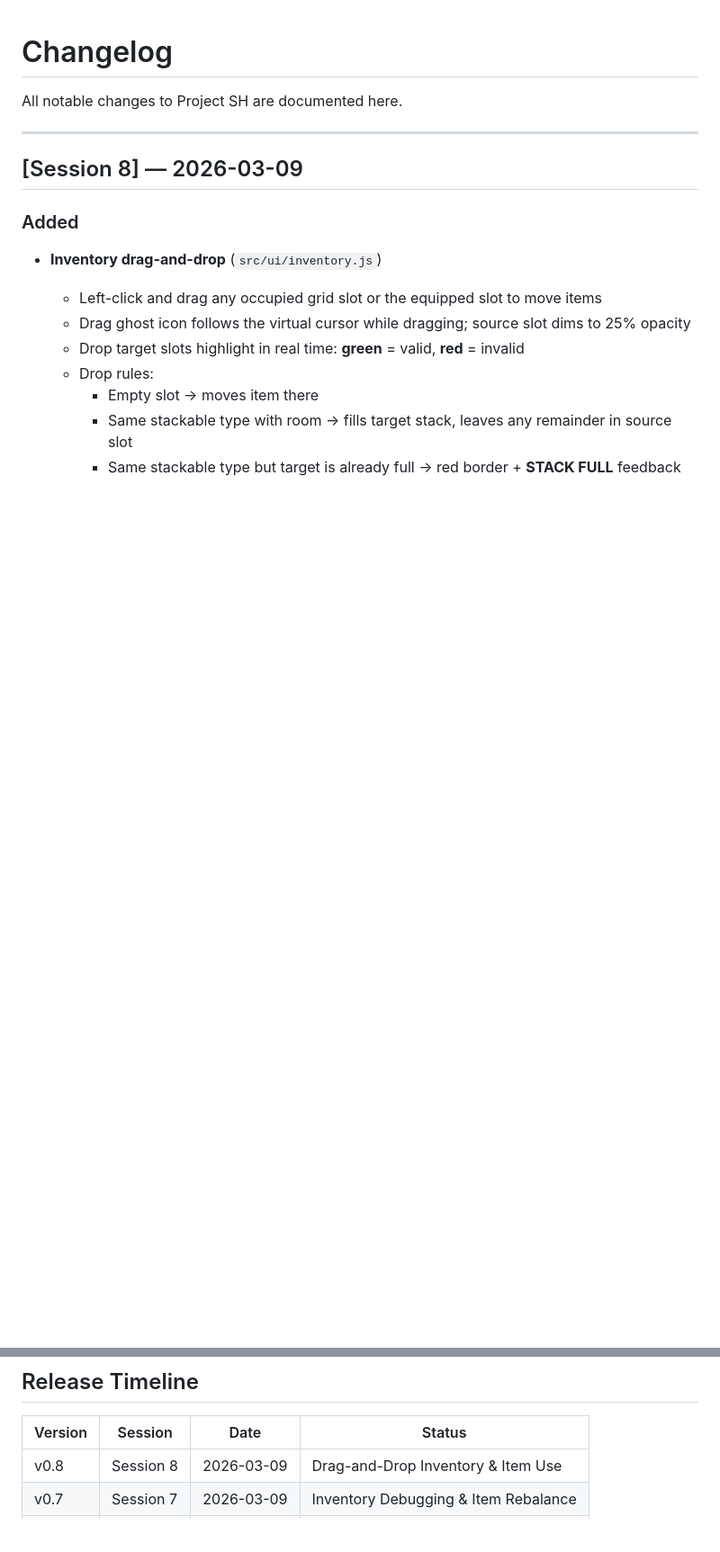
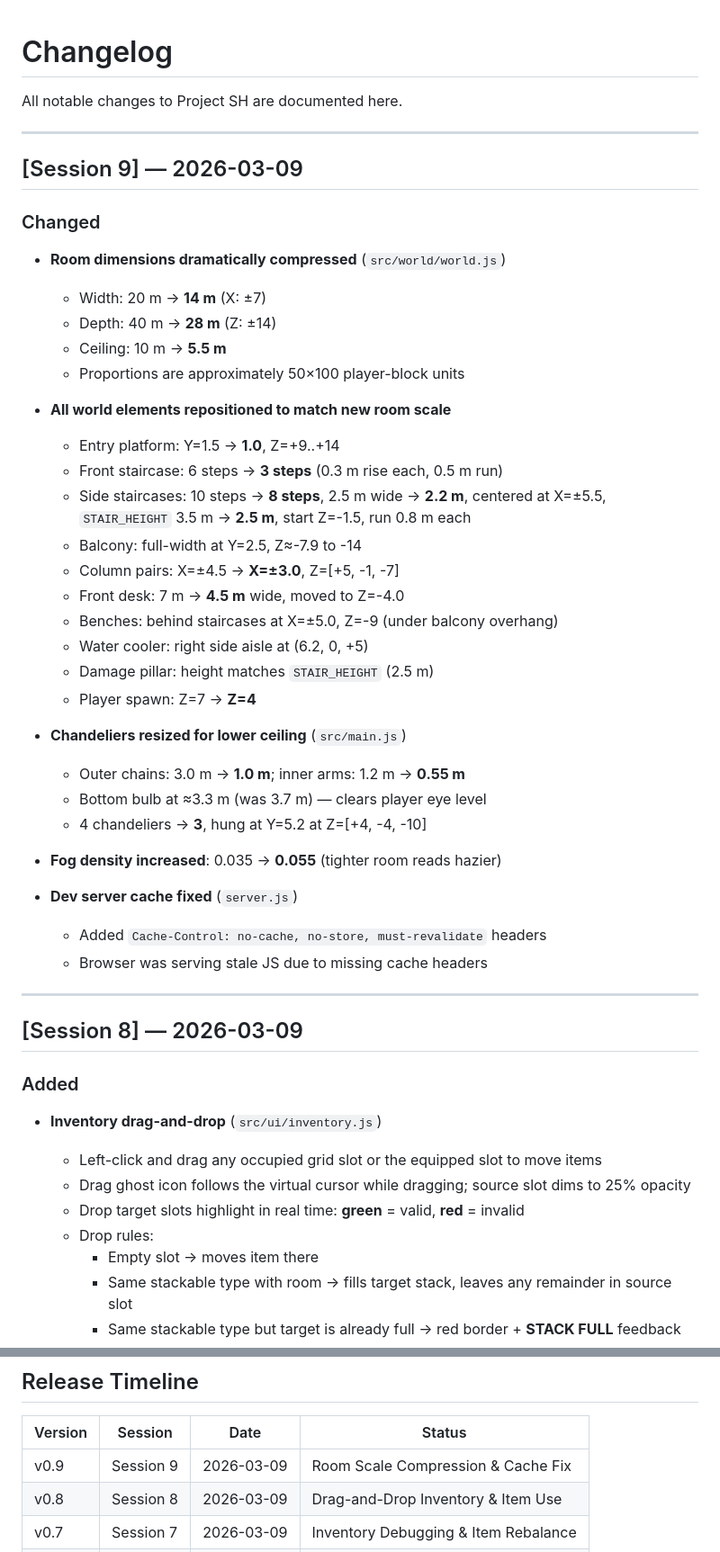
Before and after one commit to dell90wattac/project-sh, a Markdown page: CHANGELOG.md, 2 parts joined by grey strips. Shown at 90% size. Drawn GitHub-style; blank space fills up the shorter version.

Commit message:
docs: session 9 — room compression and cache fix
CHANGELOG: document 14x28x5.5m room rewrite, all repositioned
elements, chandelier resize, fog density, and server cache fix.
PROJECT_BIBLE: update Current Environment dimensions and dev server note.

https://claude.ai/code/session_014YPdaq9BJN91ACZfvcUfnu

```diff
--- a/CHANGELOG.md
+++ b/CHANGELOG.md
@@ -1,6 +1,39 @@
 # Changelog
 
 All notable changes to Project SH are documented here.
+
+---
+
+## [Session 9] — 2026-03-09
+### Changed
+- **Room dimensions dramatically compressed** (`src/world/world.js`)
+  - Width: 20 m → **14 m** (X: ±7)
+  - Depth: 40 m → **28 m** (Z: ±14)
+  - Ceiling: 10 m → **5.5 m**
+  - Proportions are approximately 50×100 player-block units
+
+- **All world elements repositioned to match new room scale**
+  - Entry platform: Y=1.5 → **1.0**, Z=+9..+14
+  - Front staircase: 6 steps → **3 steps** (0.3 m rise each, 0.5 m run)
+  - Side staircases: 10 steps → **8 steps**, 2.5 m wide → **2.2 m**, centered at X=±5.5, `STAIR_HEIGHT` 3.5 m → **2.5 m**, start Z=-1.5, run 0.8 m each
+  - Balcony: full-width at Y=2.5, Z≈-7.9 to -14
+  - Column pairs: X=±4.5 → **X=±3.0**, Z=[+5, -1, -7]
+  - Front desk: 7 m → **4.5 m** wide, moved to Z=-4.0
+  - Benches: behind staircases at X=±5.0, Z=-9 (under balcony overhang)
+  - Water cooler: right side aisle at (6.2, 0, +5)
+  - Damage pillar: height matches `STAIR_HEIGHT` (2.5 m)
+  - Player spawn: Z=7 → **Z=4**
+
+- **Chandeliers resized for lower ceiling** (`src/main.js`)
+  - Outer chains: 3.0 m → **1.0 m**; inner arms: 1.2 m → **0.55 m**
+  - Bottom bulb at ≈3.3 m (was 3.7 m) — clears player eye level
+  - 4 chandeliers → **3**, hung at Y=5.2 at Z=[+4, -4, -10]
+
+- **Fog density increased**: 0.035 → **0.055** (tighter room reads hazier)
+
+- **Dev server cache fixed** (`server.js`)
+  - Added `Cache-Control: no-cache, no-store, must-revalidate` headers
+  - Browser was serving stale JS due to missing cache headers
 
 ---
 
@@ -281,6 +314,7 @@ All notable changes to Project SH are documented here.
 ## Release Timeline
 | Version | Session | Date | Status |
 |---------|---------|------|--------|
+| v0.9 | Session 9 | 2026-03-09 | Room Scale Compression & Cache Fix |
 | v0.8 | Session 8 | 2026-03-09 | Drag-and-Drop Inventory & Item Use |
 | v0.7 | Session 7 | 2026-03-09 | Inventory Debugging & Item Rebalance |
 | v0.6 | Session 6 | 2026-03-08 | Item Registry & Pickups |
```
Also changed, not shown: PROJECT_BIBLE.md (+7 -3 lines).
